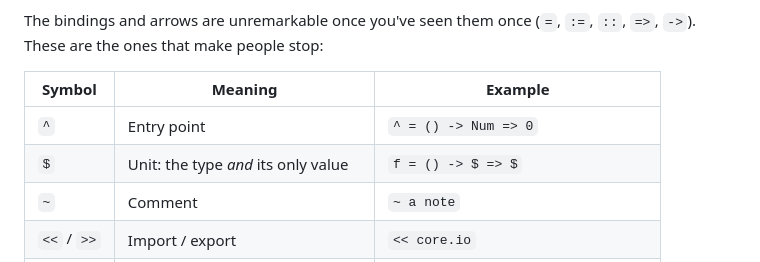
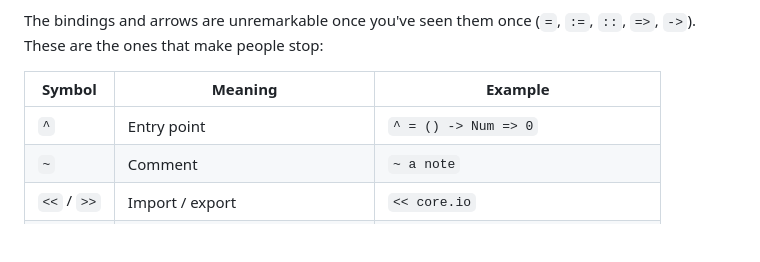
Before and after one commit to assapir/blog, a Markdown page: public/posts/no-keywords-and-make-me-laugh.md, the part around the change. Drawn GitHub-style; blank space fills up the shorter version.

Commit message:
Drop the unit row from the highlights
`$` as both the type and its only value is Rust's () with different
spelling; the overloaded symbols are the surprising ones.

Co-Authored-By: Claude Opus 5 <noreply@anthropic.com>
Claude-Session: https://claude.ai/code/session_01XMzjx4gMGdVyUjcQEc61Gm

```diff
--- a/public/posts/no-keywords-and-make-me-laugh.md
+++ b/public/posts/no-keywords-and-make-me-laugh.md
@@ -30,7 +30,6 @@ The bindings and arrows are unremarkable once you've seen them once (`=`, `:=`,
 | Symbol | Meaning | Example |
 |---|---|---|
 | `^` | Entry point | `^ = () -> Num => 0` |
-| `$` | Unit: the type *and* its only value | `f = () -> $ => $` |
 | `~` | Comment | `~ a note` |
 | `<<` / `>>` | Import / export | `<< core.io` |
 | `?` `\|` | Pattern match | `v ? \| 0 => "zero" \| _ => "other"` |
```
